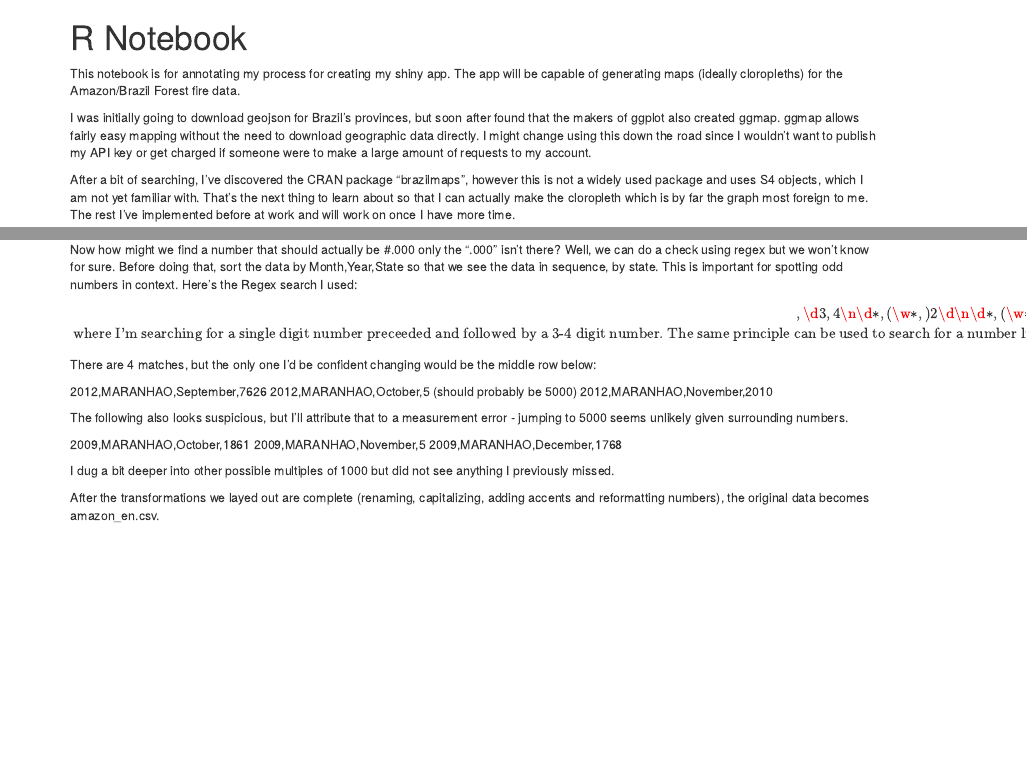
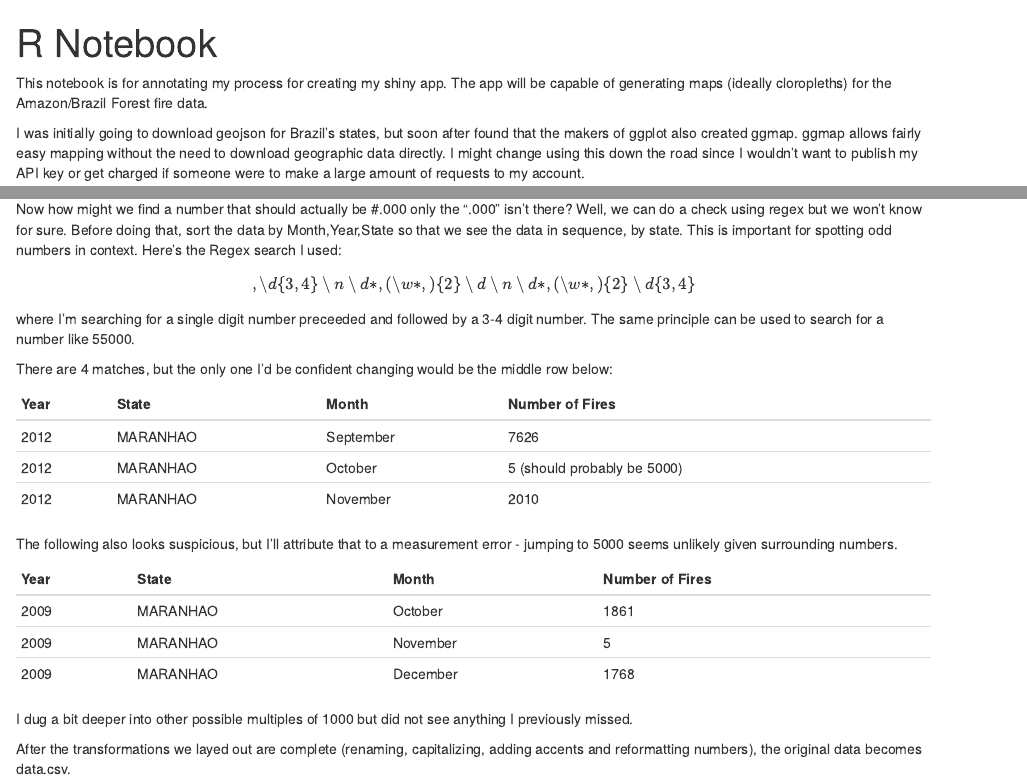
Before and after one commit to deltalite/Brazil-Forest-Fires, an R Markdown document (Brazil_ff_notebook.Rmd): the page in a window 1100 px wide, from its top, and a second part further down, joined at a grey line. Rendered offline with R 4.5, knitr and Pandoc, with nearby package versions; some code elsewhere in the file could not run offline.

Commit message:
LaTex + rename data

```diff
--- a/Brazil_ff_notebook.Rmd
+++ b/Brazil_ff_notebook.Rmd
@@ -11,7 +11,7 @@ options(warn=-1)
 
 This notebook is for annotating my process for creating my shiny app. The app will be capable of generating maps (ideally cloropleths) for the Amazon/Brazil Forest fire data.
 
-I was initially going to download geojson for Brazil's provinces, but soon after found that the makers of ggplot also created ggmap. ggmap allows fairly easy mapping without the need to download geographic data directly. I might change using this down the road since I wouldn't want to publish my API key or get charged if someone were to make a large amount of requests to my account.
+I was initially going to download geojson for Brazil's states, but soon after found that the makers of ggplot also created ggmap. ggmap allows fairly easy mapping without the need to download geographic data directly. I might change using this down the road since I wouldn't want to publish my API key or get charged if someone were to make a large amount of requests to my account.
 
 After a bit of searching, I've discovered the CRAN package "brazilmaps", however this is not a widely used package and uses S4 objects, which I am not yet familiar with. That's the next thing to learn about so that I can actually make the cloropleth which is by far the graph most foreign to me. The rest I've implemented before at work and will work on once I have more time.
 
@@ -145,22 +145,27 @@ ie. "$1$200", "$1$20" and "$1$2" for the above situations.
 Now how might we find a number that should actually be #.000 only the ".000" isn't there? Well, we can do a check using regex but we won't know for sure. Before doing that, sort the data by Month,Year,State so that we see the data in sequence, by state. This is important for spotting odd numbers in context. Here's the Regex search I used:
 
 \begin{align}
-,\d{3,4}\n\d*,(\w*,){2}\d\n\d*,(\w*,){2}\d{3,4} \\
-\text{where I'm searching for a single digit number preceeded and followed by a 3-4 digit number. The same principle can be used to search for a number like 55000.}
+,\setminus d\{3,4\}\setminus n\setminus d*,(\setminus w*,)\{2\}\setminus d\setminus n\setminus d*,(\setminus w*,)\{2\}\setminus d\{3,4\}
 \end{align}
+
+where I'm searching for a single digit number preceeded and followed by a 3-4 digit number. The same principle can be used to search for a number like 55000.
 
 There are 4 matches, but the only one I'd be confident changing would be the middle row below:
 
-2012,MARANHAO,September,7626
-2012,MARANHAO,October,5     (should probably be 5000)
-2012,MARANHAO,November,2010
+Year | State | Month | Number of Fires
+------------- | ------------- | ------------- | -------------
+2012 | MARANHAO | September | 7626
+2012 | MARANHAO | October | 5     (should probably be 5000)
+2012 | MARANHAO | November | 2010
 
 The following also looks suspicious, but I'll attribute that to a measurement error - jumping to 5000 seems unlikely given surrounding numbers.
 
-2009,MARANHAO,October,1861
-2009,MARANHAO,November,5
-2009,MARANHAO,December,1768
+Year | State | Month | Number of Fires
+------------- | ------------- | ------------- | -------------
+2009 | MARANHAO | October | 1861
+2009 | MARANHAO | November | 5
+2009 | MARANHAO | December | 1768
 
 I dug a bit deeper into other possible multiples of 1000 but did not see anything I previously missed.
 
-After the transformations we layed out are complete (renaming, capitalizing, adding accents and reformatting numbers), the original data becomes amazon_en.csv.
+After the transformations we layed out are complete (renaming, capitalizing, adding accents and reformatting numbers), the original data becomes data.csv.
```
Also changed, not shown: Brazil_ff_notebook.nb.html, data.csv (renamed from amazon_en.csv), Brazil_ff_notebook.Rmd (12 more changed lines).
